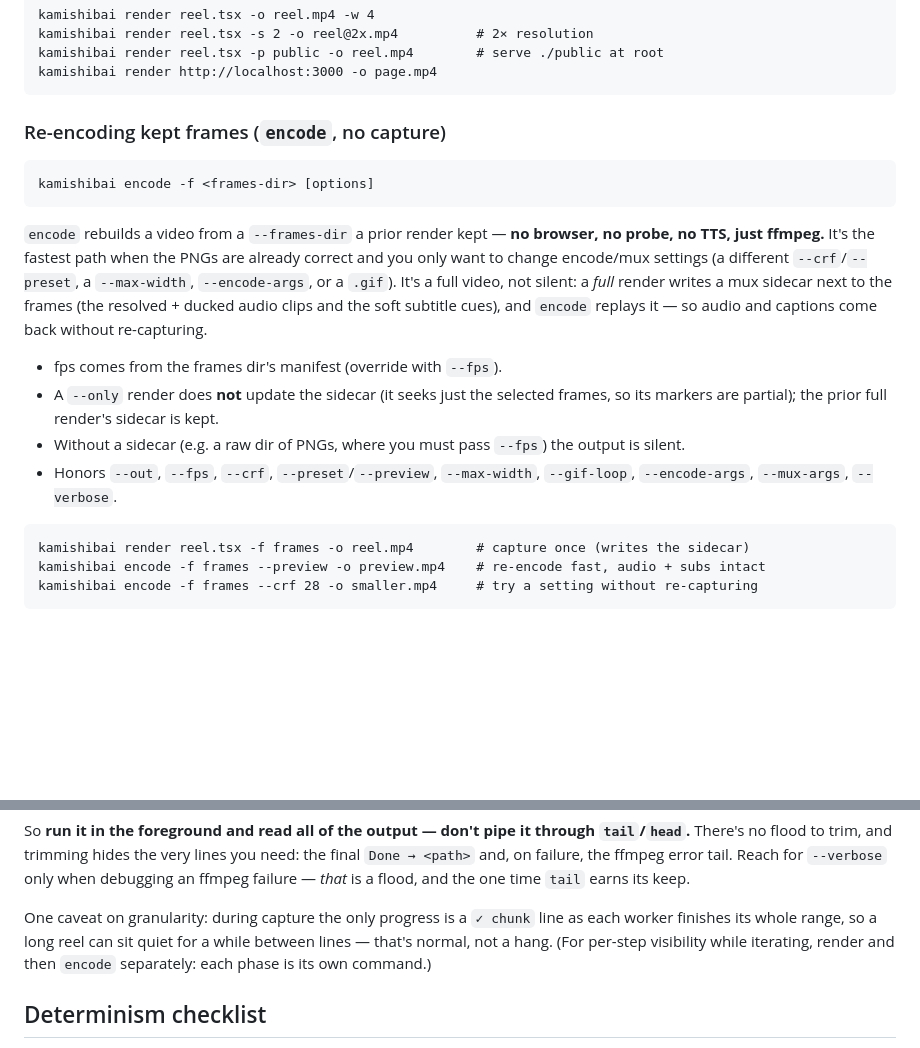
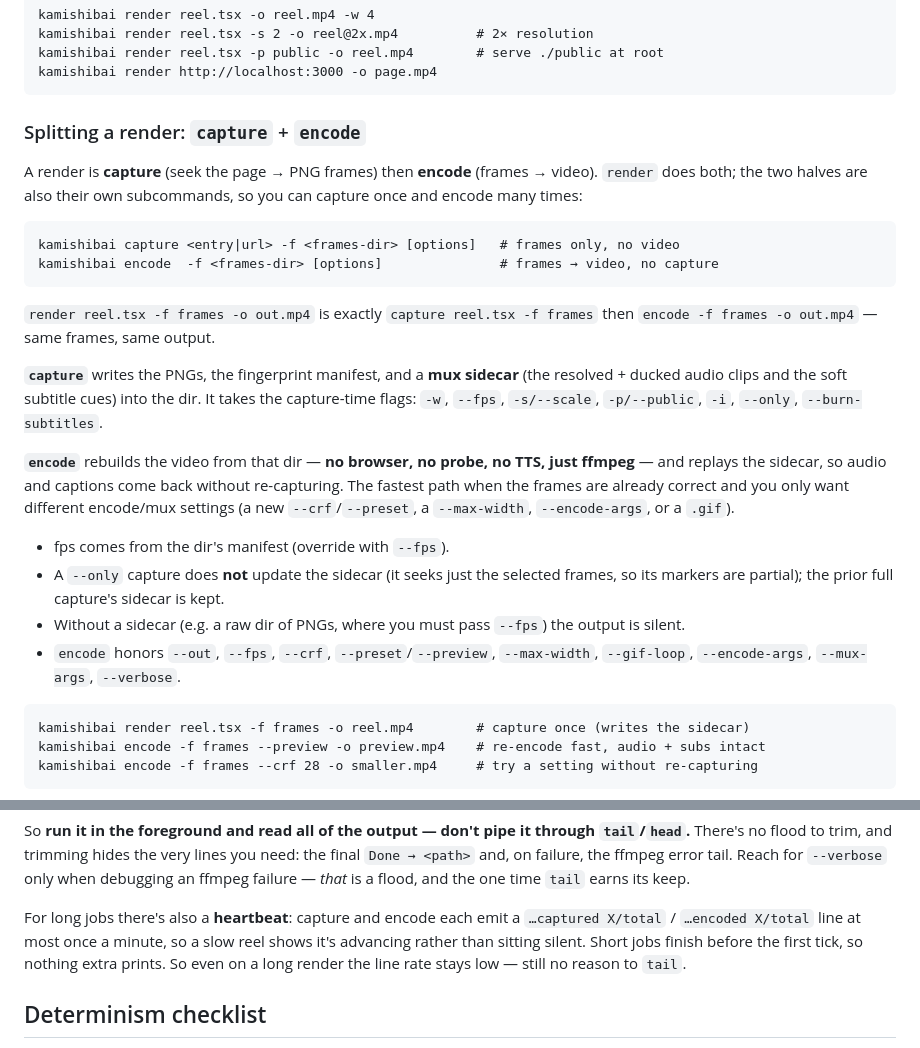
Before and after one commit to reearth/kamishibai, a Markdown page: src/skill.md, 2 parts joined by grey strips. GitHub-like rendering; blank space fills up the shorter version.

Commit message:
docs: document the capture subcommand and progress heartbeat
Reframe the encode section around the capture/encode split (render =
capture + encode), and update the output note: long jobs now print a
once-a-minute captured/encoded X/total heartbeat, so the line rate stays
low and there's still no reason to tail.

````diff
--- a/src/skill.md
+++ b/src/skill.md
@@ -350,27 +350,38 @@ kamishibai render reel.tsx -p public -o reel.mp4        # serve ./public at root
 kamishibai render http://localhost:3000 -o page.mp4
 ```
 
-### Re-encoding kept frames (`encode`, no capture)
+### Splitting a render: `capture` + `encode`
+
+A render is **capture** (seek the page → PNG frames) then **encode** (frames →
+video). `render` does both; the two halves are also their own subcommands, so you
+can capture once and encode many times:
 
 ```
-kamishibai encode -f <frames-dir> [options]
+kamishibai capture <entry|url> -f <frames-dir> [options]   # frames only, no video
+kamishibai encode  -f <frames-dir> [options]               # frames → video, no capture
 ```
 
-`encode` rebuilds a video from a `--frames-dir` a prior render kept — **no
-browser, no probe, no TTS, just ffmpeg.** It's the fastest path when the PNGs are
-already correct and you only want to change encode/mux settings (a different
-`--crf`/`--preset`, a `--max-width`, `--encode-args`, or a `.gif`). It's a full
-video, not silent: a *full* render writes a mux sidecar next to the frames (the
-resolved + ducked audio clips and the soft subtitle cues), and `encode` replays
-it — so audio and captions come back without re-capturing.
+`render reel.tsx -f frames -o out.mp4` is exactly `capture reel.tsx -f frames`
+then `encode -f frames -o out.mp4` — same frames, same output.
 
-- fps comes from the frames dir's manifest (override with `--fps`).
-- A `--only` render does **not** update the sidecar (it seeks just the selected
-  frames, so its markers are partial); the prior full render's sidecar is kept.
+**`capture`** writes the PNGs, the fingerprint manifest, and a **mux sidecar**
+(the resolved + ducked audio clips and the soft subtitle cues) into the dir. It
+takes the capture-time flags: `-w`, `--fps`, `-s/--scale`, `-p/--public`, `-i`,
+`--only`, `--burn-subtitles`.
+
+**`encode`** rebuilds the video from that dir — **no browser, no probe, no TTS,
+just ffmpeg** — and replays the sidecar, so audio and captions come back without
+re-capturing. The fastest path when the frames are already correct and you only
+want different encode/mux settings (a new `--crf`/`--preset`, a `--max-width`,
+`--encode-args`, or a `.gif`).
+
+- fps comes from the dir's manifest (override with `--fps`).
+- A `--only` capture does **not** update the sidecar (it seeks just the selected
+  frames, so its markers are partial); the prior full capture's sidecar is kept.
 - Without a sidecar (e.g. a raw dir of PNGs, where you must pass `--fps`) the
   output is silent.
-- Honors `--out`, `--fps`, `--crf`, `--preset`/`--preview`, `--max-width`,
-  `--gif-loop`, `--encode-args`, `--mux-args`, `--verbose`.
+- `encode` honors `--out`, `--fps`, `--crf`, `--preset`/`--preview`,
+  `--max-width`, `--gif-loop`, `--encode-args`, `--mux-args`, `--verbose`.
 
 ```
 kamishibai render reel.tsx -f frames -o reel.mp4        # capture once (writes the sidecar)
@@ -571,10 +582,11 @@ need: the final `Done → <path>` and, on failure, the ffmpeg error tail. Reach
 `--verbose` only when debugging an ffmpeg failure — *that* is a flood, and the one
 time `tail` earns its keep.
 
-One caveat on granularity: during capture the only progress is a `✓ chunk` line
-as each worker finishes its whole range, so a long reel can sit quiet for a while
-between lines — that's normal, not a hang. (For per-step visibility while
-iterating, render and then `encode` separately: each phase is its own command.)
+For long jobs there's also a **heartbeat**: capture and encode each emit a
+`…captured X/total` / `…encoded X/total` line at most once a minute, so a slow
+reel shows it's advancing rather than sitting silent. Short jobs finish before the
+first tick, so nothing extra prints. So even on a long render the line rate stays
+low — still no reason to `tail`.
 
 ## Determinism checklist
 
````
Also changed, not shown: README.md (+12 -4 lines).
